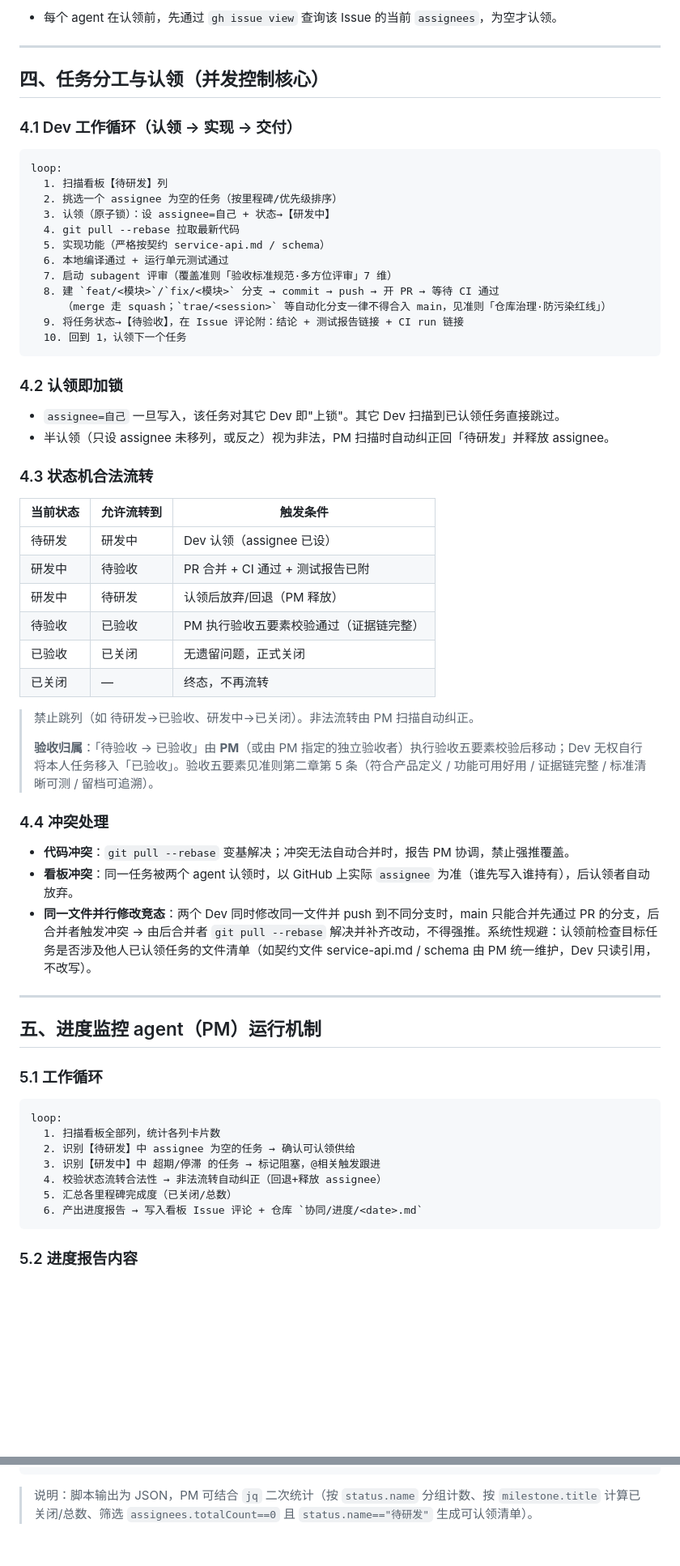
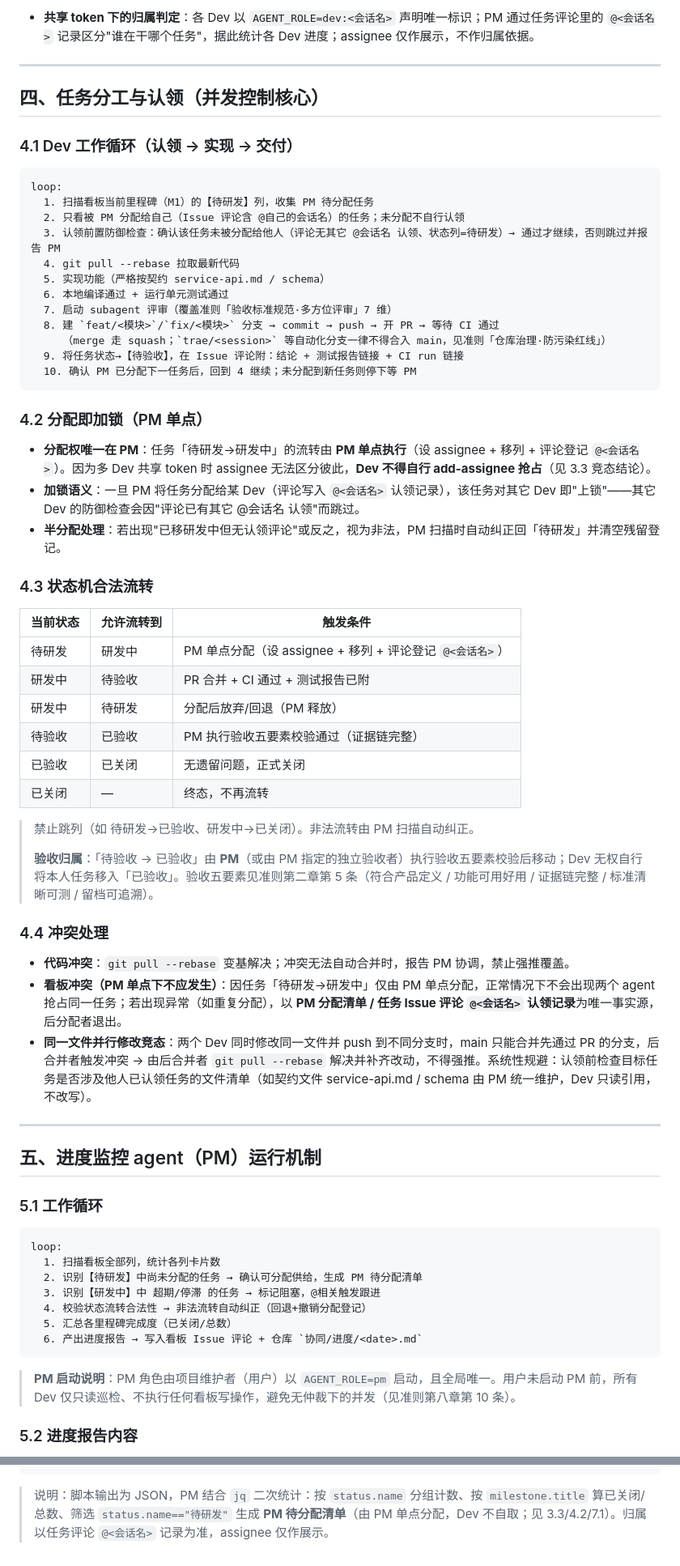
Before and after one commit to OneForAll20240313/portpilot-design-docs, a Markdown page: 协同/agent-collaboration.md, 2 parts joined by grey strips. Shown at 81% size. Drawn GitHub-style; blank space fills up the shorter version.

````diff
--- a/协同/agent-collaboration.md
+++ b/协同/agent-collaboration.md
@@ -77,5 +75,5 @@
   ```
-- 每个 agent 在认领前，先通过 `gh issue view` 查询该 Issue 的当前 `assignees`，为空才认领。
+- **共享 token 下的归属判定**：各 Dev 以 `AGENT_ROLE=dev:<会话名>` 声明唯一标识；PM 通过任务评论里的 `@<会话名>` 记录区分"谁在干哪个任务"，据此统计各 Dev 进度；assignee 仅作展示，不作归属依据。
 
 ---
 
@@ -85,9 +83,9 @@
 
 ```
 loop:
-  1. 扫描看板【待研发】列
-  2. 挑选一个 assignee 为空的任务（按里程碑/优先级排序）
-  3. 认领（原子锁）：设 assignee=自己 + 状态→【研发中】
+  1. 扫描看板当前里程碑（M1）的【待研发】列，收集 PM 待分配任务
+  2. 只看被 PM 分配给自己（Issue 评论含 @自己的会话名）的任务；未分配不自行认领
+  3. 认领前置防御检查：确认该任务未被分配给他人（评论无其它 @会话名 认领、状态列=待研发）→ 通过才继续，否则跳过并报告 PM
   4. git pull --rebase 拉取最新代码
   5. 实现功能（严格按契约 service-api.md / schema）
   6. 本地编译通过 + 运行单元测试通过
@@ -95,21 +93,22 @@ loop:
   8. 建 `feat/<模块>`/`fix/<模块>` 分支 → commit → push → 开 PR → 等待 CI 通过
      （merge 走 squash；`trae/<session>` 等自动化分支一律不得合入 main，见准则「仓库治理·防污染红线」）
   9. 将任务状态→【待验收】，在 Issue 评论附：结论 + 测试报告链接 + CI run 链接
-  10. 回到 1，认领下一个任务
+  10. 确认 PM 已分配下一任务后，回到 4 继续；未分配到新任务则停下等 PM
 ```
 
-### 4.2 认领即加锁
+### 4.2 分配即加锁（PM 单点）
 
-- `assignee=自己` 一旦写入，该任务对其它 Dev 即"上锁"。其它 Dev 扫描到已认领任务直接跳过。
-- 半认领（只设 assignee 未移列，或反之）视为非法，PM 扫描时自动纠正回「待研发」并释放 assignee。
+- **分配权唯一在 PM**：任务「待研发→研发中」的流转由 **PM 单点执行**（设 assignee + 移列 + 评论登记 `@<会话名>`）。因为多 Dev 共享 token 时 assignee 无法区分彼此，**Dev 不得自行 add-assignee 抢占**（见 3.3 竞态结论）。
+- **加锁语义**：一旦 PM 将任务分配给某 Dev（评论写入 `@<会话名>` 认领记录），该任务对其它 Dev 即"上锁"——其它 Dev 的防御检查会因"评论已有其它 @会话名 认领"而跳过。
+- **半分配处理**：若出现"已移研发中但无认领评论"或反之，视为非法，PM 扫描时自动纠正回「待研发」并清空残留登记。
 
 ### 4.3 状态机合法流转
 
 | 当前状态 | 允许流转到 | 触发条件 |
 |---------|-----------|---------|
-| 待研发 | 研发中 | Dev 认领（assignee 已设） |
+| 待研发 | 研发中 | PM 单点分配（设 assignee + 移列 + 评论登记 `@<会话名>`） |
 | 研发中 | 待验收 | PR 合并 + CI 通过 + 测试报告已附 |
-| 研发中 | 待研发 | 认领后放弃/回退（PM 释放） |
+| 研发中 | 待研发 | 分配后放弃/回退（PM 释放） |
 | 待验收 | 已验收 | PM 执行验收五要素校验通过（证据链完整） |
 | 已验收 | 已关闭 | 无遗留问题，正式关闭 |
 | 已关闭 | — | 终态，不再流转 |
@@ -121,7 +120,7 @@ loop:
 ### 4.4 冲突处理
 
 - **代码冲突**：`git pull --rebase` 变基解决；冲突无法自动合并时，报告 PM 协调，禁止强推覆盖。
-- **看板冲突**：同一任务被两个 agent 认领时，以 GitHub 上实际 `assignee` 为准（谁先写入谁持有），后认领者自动放弃。
+- **看板冲突（PM 单点下不应发生）**：因任务「待研发→研发中」仅由 PM 单点分配，正常情况下不会出现两个 agent 抢占同一任务；若出现异常（如重复分配），以 **PM 分配清单 / 任务 Issue 评论 `@<会话名>` 认领记录**为唯一事实源，后分配者退出。
 - **同一文件并行修改竞态**：两个 Dev 同时修改同一文件并 push 到不同分支时，main 只能合并先通过 PR 的分支，后合并者触发冲突 → 由后合并者 `git pull --rebase` 解决并补齐改动，不得强推。系统性规避：认领前检查目标任务是否涉及他人已认领任务的文件清单（如契约文件 service-api.md / schema 由 PM 统一维护，Dev 只读引用，不改写）。
 
 ---
@@ -133,12 +132,14 @@ loop:
 ```
 loop:
   1. 扫描看板全部列，统计各列卡片数
-  2. 识别【待研发】中 assignee 为空的任务 → 确认可认领供给
+  2. 识别【待研发】中尚未分配的任务 → 确认可分配供给，生成 PM 待分配清单
   3. 识别【研发中】中 超期/停滞 的任务 → 标记阻塞，@相关触发跟进
-  4. 校验状态流转合法性 → 非法流转自动纠正（回退+释放 assignee）
+  4. 校验状态流转合法性 → 非法流转自动纠正（回退+撤销分配登记）
   5. 汇总各里程碑完成度（已关闭/总数）
   6. 产出进度报告 → 写入看板 Issue 评论 + 仓库 `协同/进度/<date>.md`
 ```
+
+> **PM 启动说明**：PM 角色由项目维护者（用户）以 `AGENT_ROLE=pm` 启动，且全局唯一。用户未启动 PM 前，所有 Dev 仅只读巡检、不执行任何看板写操作，避免无仲裁下的并发（见准则第八章第 10 条）。
 
 ### 5.2 进度报告内容
 
@@ -230,4 +231,4 @@ gh api graphql \
   --jq '.data.organization.projectV2'
 ```
 
-> 说明：脚本输出为 JSON，PM 可结合 `jq` 二次统计（按 `status.name` 分组计数、按 `milestone.title` 计算已关闭/总数、筛选 `assignees.totalCount==0` 且 `status.name=="待研发"` 生成可认领清单）。
+> 说明：脚本输出为 JSON，PM 结合 `jq` 二次统计：按 `status.name` 分组计数、按 `milestone.title` 算已关闭/总数、筛选 `status.name=="待研发"` 生成 **PM 待分配清单**（由 PM 单点分配，Dev 不自取；见 3.3/4.2/7.1）。归属以任务评论 `@<会话名>` 记录为准，assignee 仅作展示。
````
Also changed, not shown: other parts of 协同/agent-collaboration.md (+30 -32 lines), 项目共创准则.md (+5 -4 lines).
